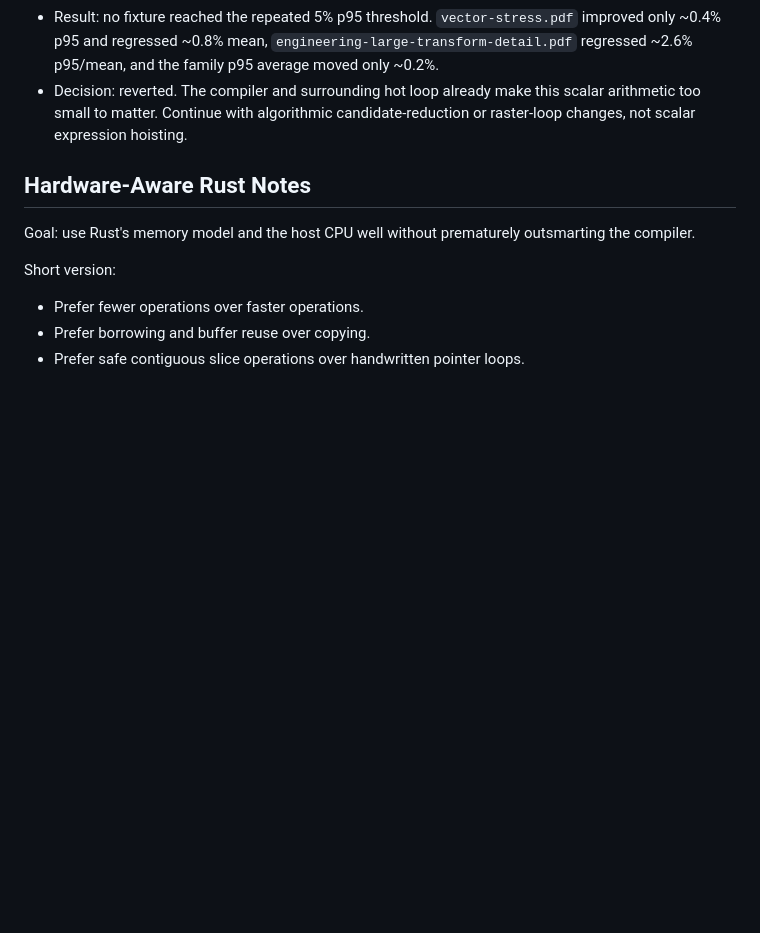
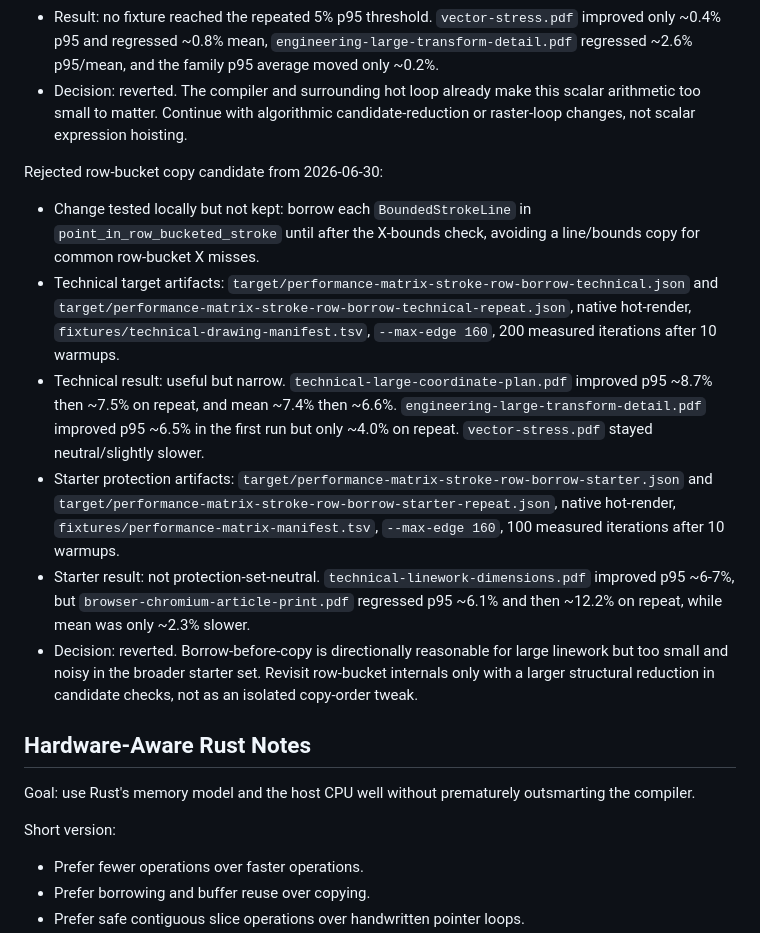
Before and after one commit to sebastian-software/ferrugo, a Markdown page: docs/plans/2026-06-29-performance-optimization-working-plan.md, the part around the change. Drawn GitHub-style; blank space fills up the shorter version.

Commit message:
docs: record rejected row bucket copy tweak

```diff
--- a/docs/plans/2026-06-29-performance-optimization-working-plan.md
+++ b/docs/plans/2026-06-29-performance-optimization-working-plan.md
@@ -1092,6 +1092,34 @@ Rejected micro candidate from 2026-06-30:
   scalar arithmetic too small to matter. Continue with algorithmic
   candidate-reduction or raster-loop changes, not scalar expression hoisting.
 
+Rejected row-bucket copy candidate from 2026-06-30:
+
+- Change tested locally but not kept: borrow each `BoundedStrokeLine` in
+  `point_in_row_bucketed_stroke` until after the X-bounds check, avoiding a
+  line/bounds copy for common row-bucket X misses.
+- Technical target artifacts:
+  `target/performance-matrix-stroke-row-borrow-technical.json` and
+  `target/performance-matrix-stroke-row-borrow-technical-repeat.json`, native
+  hot-render, `fixtures/technical-drawing-manifest.tsv`, `--max-edge 160`, 200
+  measured iterations after 10 warmups.
+- Technical result: useful but narrow. `technical-large-coordinate-plan.pdf`
+  improved p95 ~8.7% then ~7.5% on repeat, and mean ~7.4% then ~6.6%.
+  `engineering-large-transform-detail.pdf` improved p95 ~6.5% in the first
+  run but only ~4.0% on repeat. `vector-stress.pdf` stayed neutral/slightly
+  slower.
+- Starter protection artifacts:
+  `target/performance-matrix-stroke-row-borrow-starter.json` and
+  `target/performance-matrix-stroke-row-borrow-starter-repeat.json`, native
+  hot-render, `fixtures/performance-matrix-manifest.tsv`, `--max-edge 160`,
+  100 measured iterations after 10 warmups.
+- Starter result: not protection-set-neutral. `technical-linework-dimensions.pdf`
+  improved p95 ~6-7%, but `browser-chromium-article-print.pdf` regressed p95
+  ~6.1% and then ~12.2% on repeat, while mean was only ~2.3% slower.
+- Decision: reverted. Borrow-before-copy is directionally reasonable for
+  large linework but too small and noisy in the broader starter set. Revisit
+  row-bucket internals only with a larger structural reduction in candidate
+  checks, not as an isolated copy-order tweak.
+
 ## Hardware-Aware Rust Notes
 
 Goal: use Rust's memory model and the host CPU well without prematurely
```
